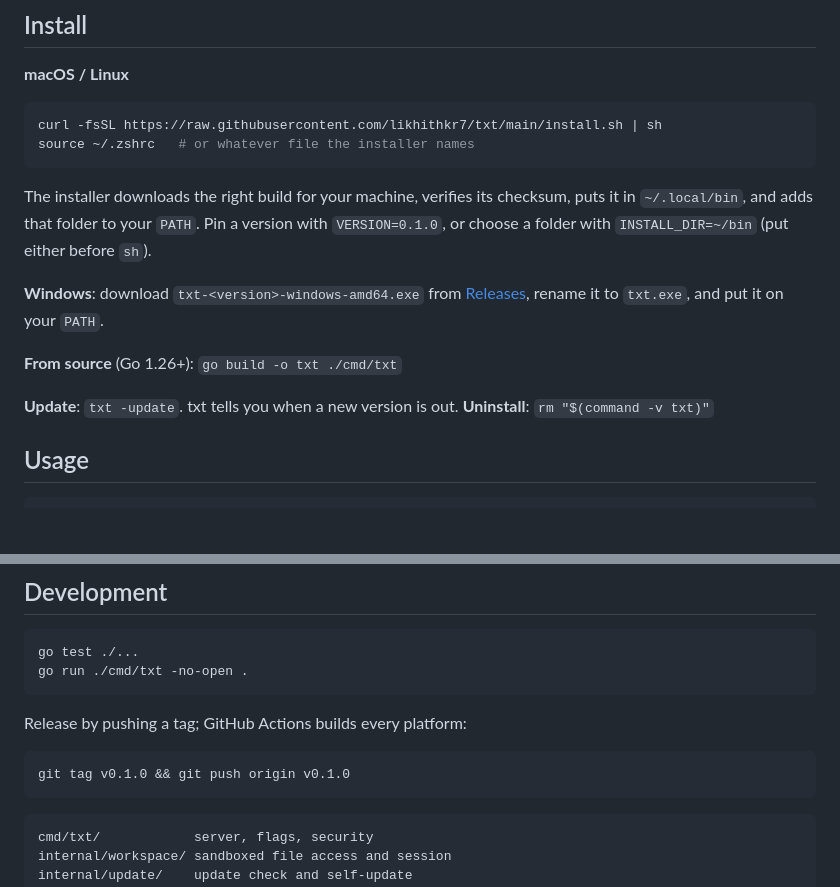
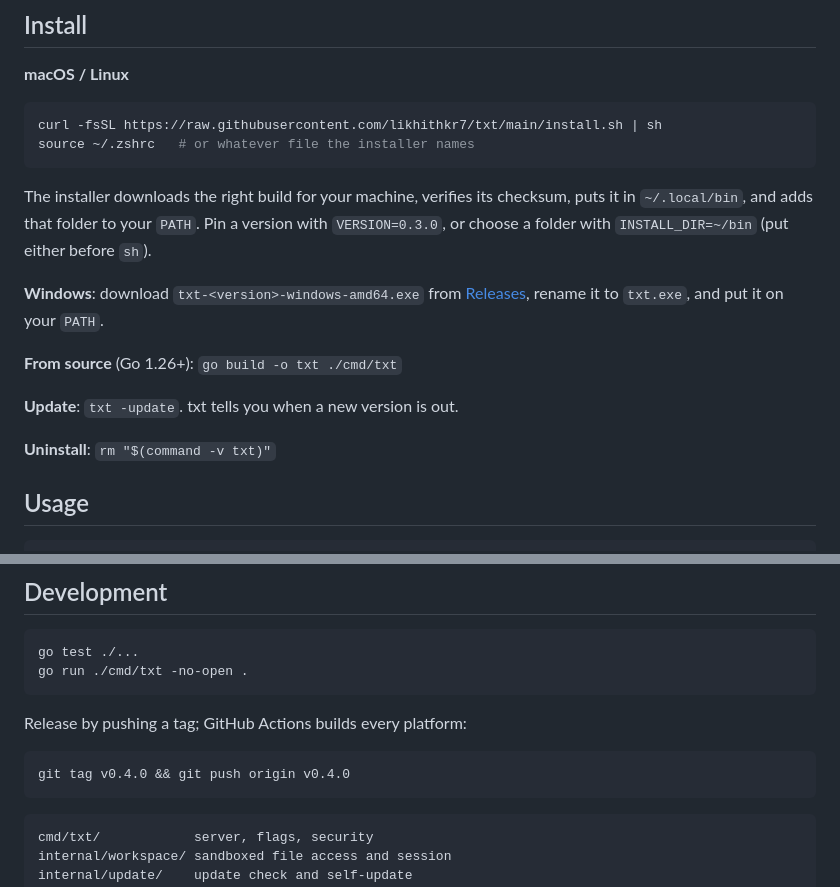
Before and after one commit to likhithkr7/txt, a Markdown page: README.md, 2 parts joined by grey strips. GitHub-like rendering; blank space fills up the shorter version.

````diff
--- a/README.md
+++ b/README.md
@@ -23,7 +23,7 @@ source ~/.zshrc   # or whatever file the installer names
 
 The installer downloads the right build for your machine, verifies its
 checksum, puts it in `~/.local/bin`, and adds that folder to your `PATH`.
-Pin a version with `VERSION=0.1.0`, or choose a folder with `INSTALL_DIR=~/bin`
+Pin a version with `VERSION=0.3.0`, or choose a folder with `INSTALL_DIR=~/bin`
 (put either before `sh`).
 
 **Windows**: download `txt-<version>-windows-amd64.exe` from
@@ -33,6 +33,7 @@ and put it on your `PATH`.
 **From source** (Go 1.26+): `go build -o txt ./cmd/txt`
 
 **Update**: `txt -update`. txt tells you when a new version is out.
+
 **Uninstall**: `rm "$(command -v txt)"`
 
 ## Usage
@@ -91,7 +92,7 @@ go run ./cmd/txt -no-open .
 Release by pushing a tag; GitHub Actions builds every platform:
 
 ```sh
-git tag v0.1.0 && git push origin v0.1.0
+git tag v0.4.0 && git push origin v0.4.0
 ```
 
 ```
````
